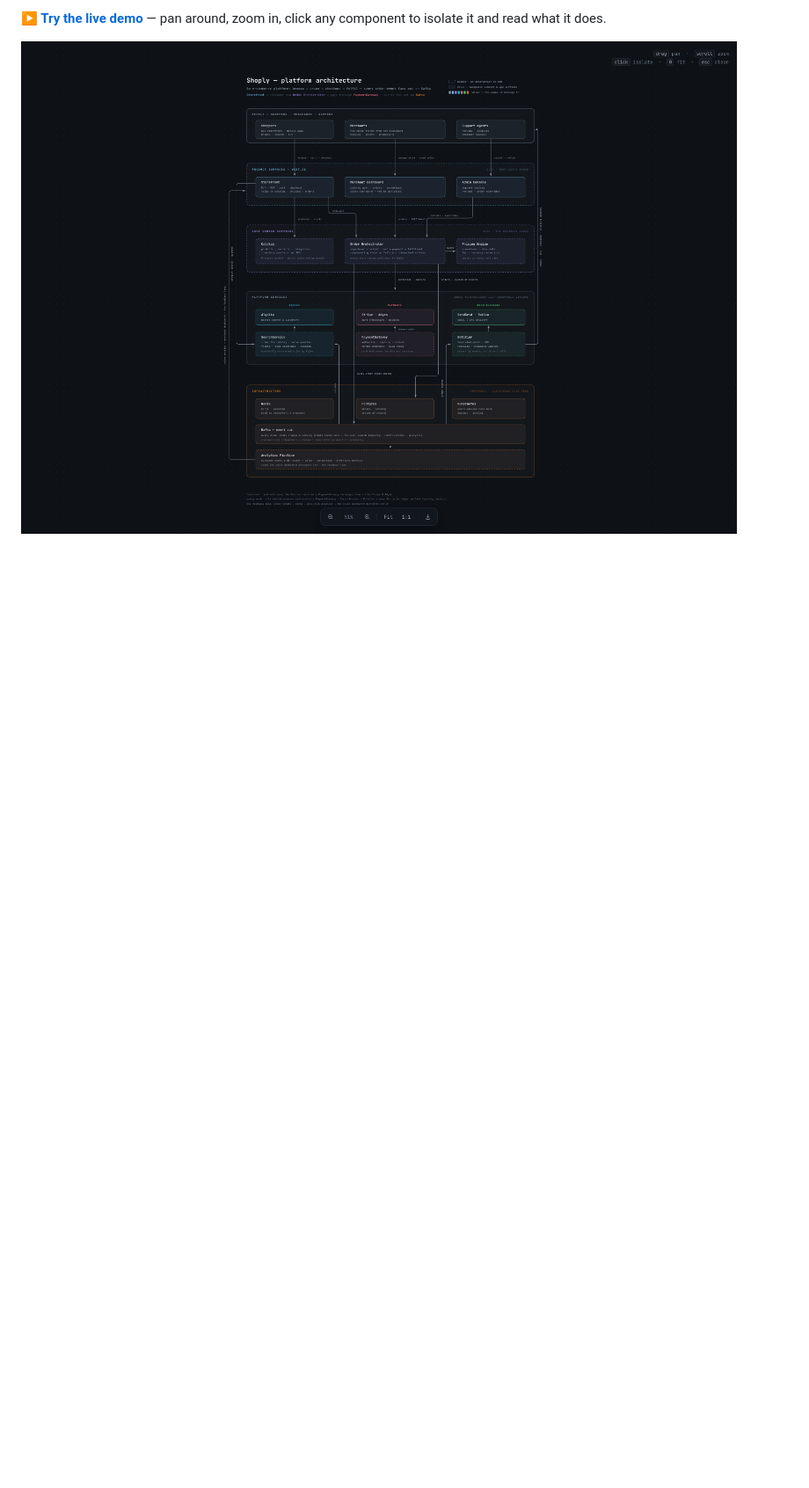
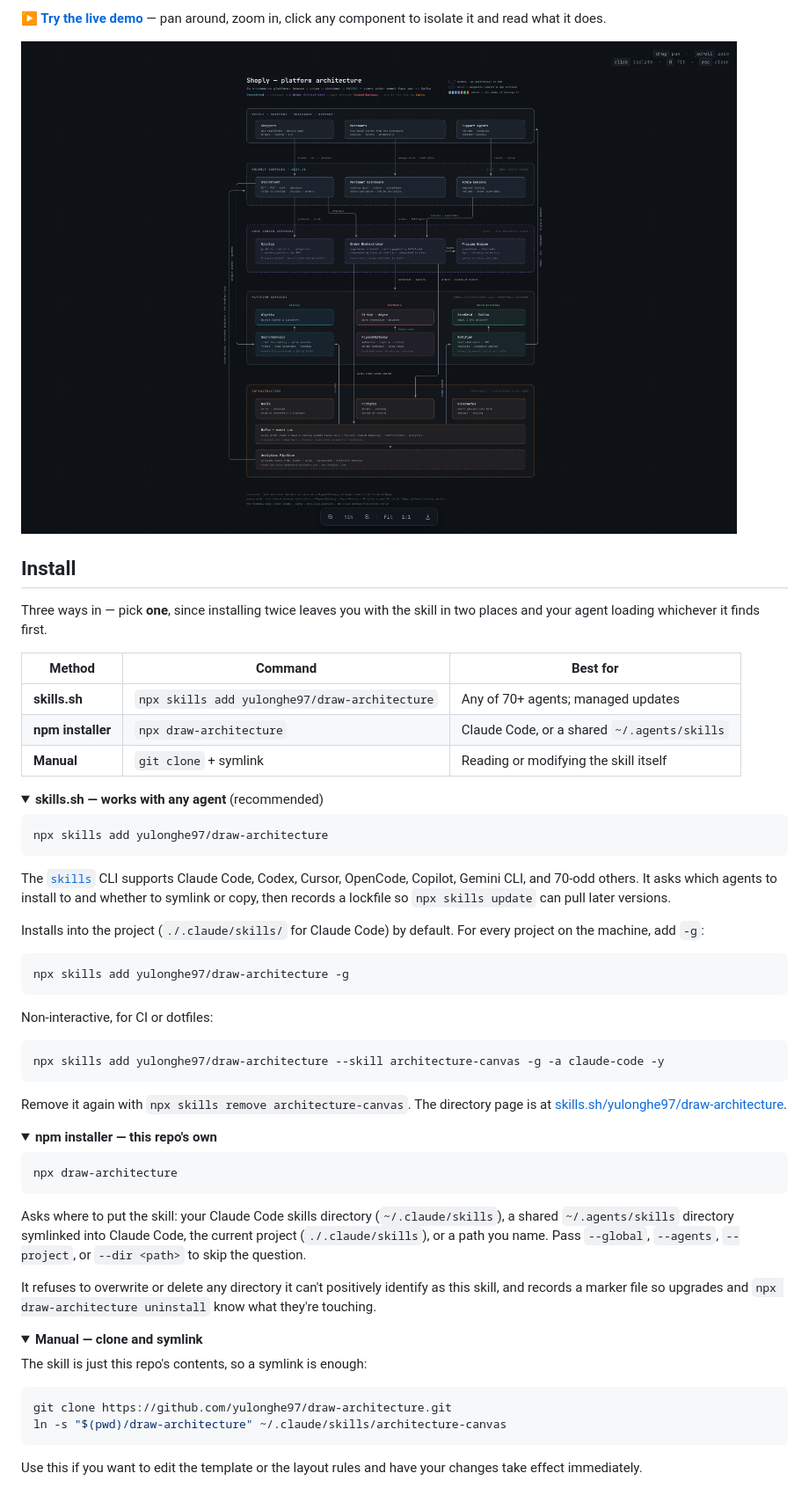
Before and after one commit to yulonghe97/draw-architecture, a Markdown page: README.md, the part around one of its changes. Shown at 88% size. Drawn GitHub-style; folded sections open; blank space fills up the shorter version.

````diff
--- a/README.md
+++ b/README.md
@@ -10,3 +14,78 @@ self-contained HTML file, ready to share or publish.
 pan around, zoom in, click any component to isolate it and read what it does.
 
 ![Shoply e-commerce platform rendered as an architecture canvas](https://raw.githubusercontent.com/yulonghe97/draw-architecture/main/docs/shoply.png)
+
+## Install
+
+Three ways in — pick **one**, since installing twice leaves you with the skill
+in two places and your agent loading whichever it finds first.
+
+| Method | Command | Best for |
+| --- | --- | --- |
+| **skills.sh** | `npx skills add yulonghe97/draw-architecture` | Any of 70+ agents; managed updates |
+| **npm installer** | `npx draw-architecture` | Claude Code, or a shared `~/.agents/skills` |
+| **Manual** | `git clone` + symlink | Reading or modifying the skill itself |
+
+<details>
+<summary><strong>skills.sh — works with any agent</strong> (recommended)</summary>
+
+```bash
+npx skills add yulonghe97/draw-architecture
+```
+
+The [`skills`](https://github.com/vercel-labs/skills) CLI supports Claude Code,
+Codex, Cursor, OpenCode, Copilot, Gemini CLI, and 70-odd others. It asks which
+agents to install to and whether to symlink or copy, then records a lockfile so
+`npx skills update` can pull later versions.
+
+Installs into the project (`./.claude/skills/` for Claude Code) by default. For
+every project on the machine, add `-g`:
+
+```bash
+npx skills add yulonghe97/draw-architecture -g
+```
+
+Non-interactive, for CI or dotfiles:
+
+```bash
+npx skills add yulonghe97/draw-architecture --skill architecture-canvas -g -a claude-code -y
+```
+
+Remove it again with `npx skills remove architecture-canvas`. The directory
+page is at [skills.sh/yulonghe97/draw-architecture](https://skills.sh/yulonghe97/draw-architecture).
+
+</details>
+
+<details>
+<summary><strong>npm installer — this repo's own</strong></summary>
+
+```bash
+npx draw-architecture
+```
+
+Asks where to put the skill: your Claude Code skills directory
+(`~/.claude/skills`), a shared `~/.agents/skills` directory symlinked into
+Claude Code, the current project (`./.claude/skills`), or a path you name. Pass
+`--global`, `--agents`, `--project`, or `--dir <path>` to skip the question.
+
+It refuses to overwrite or delete any directory it can't positively identify as
+this skill, and records a marker file so upgrades and `npx draw-architecture
+uninstall` know what they're touching.
+
+</details>
+
+<details>
+<summary><strong>Manual — clone and symlink</strong></summary>
+
+The skill is just this repo's contents, so a symlink is enough:
+
+```bash
+git clone https://github.com/yulonghe97/draw-architecture.git
+ln -s "$(pwd)/draw-architecture" ~/.claude/skills/architecture-canvas
+```
+
+Use this if you want to edit the template or the layout rules and have your
+changes take effect immediately.
+
+</details>
+
````
Also changed, not shown: other parts of README.md (+61 -49 lines).
